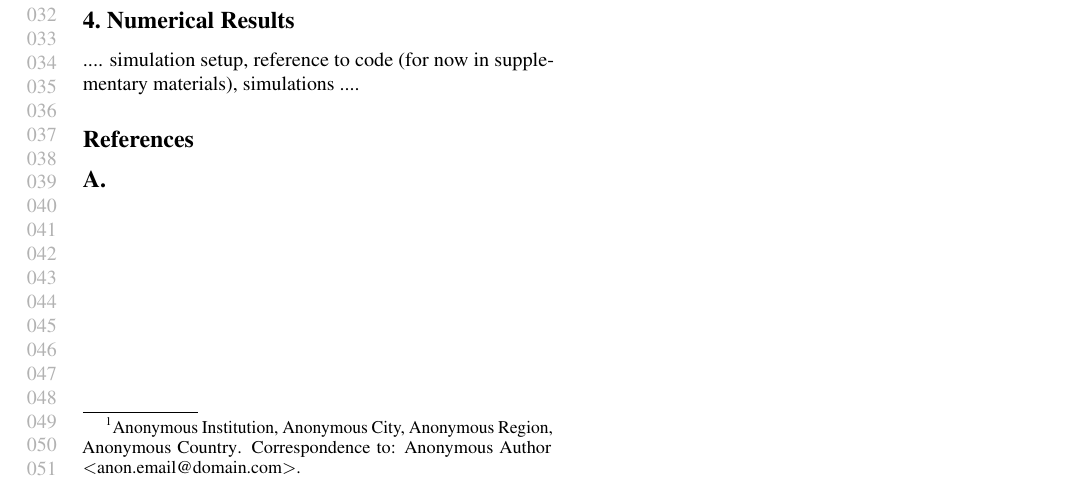
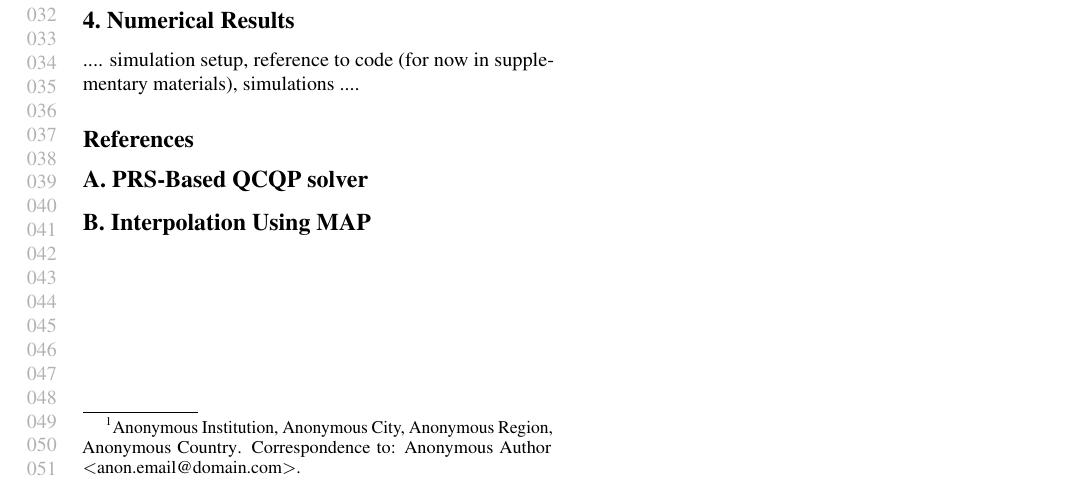
Before and after one commit to nicola-bastianello/reg4opt, a LaTeX paper (paper/main.tex): part of the page, cut so that both start at the same text. Compiled offline with pdfLaTeX.

Commit message:
updated paper

```diff
--- a/paper/main.tex
+++ b/paper/main.tex
@@ -178,11 +178,16 @@ In this paper we propose a learning-based acceleration scheme for online optimiz
 \bibliography{main}
 \bibliographystyle{icml2021}
 
-%TODO: keep appendices in supplementary material only
+
 %%%%%%%%%%%%%%%%%%%%%%%%%%%%%%%%%%%%%%%%%%%%%%%%%%%%%%%%%%%%%%%%%%%%%%%%%%%%%%%
 \appendix
 
-\section{}
+%------------------------------------------------------------------------------
+\section{PRS-Based QCQP solver}
+
+
+%------------------------------------------------------------------------------
+\section{Interpolation Using MAP}
 
 
 %%%%%%%%%%%%%%%%%%%%%%%%%%%%%%%%%%%%%%%%%%%%%%%%%%%%%%%%%%%%%%%%%%%%%%%%%%%%%%%
```
Also changed, not shown: paper/main.pdf, paper/main.tex (8 more changed lines).
